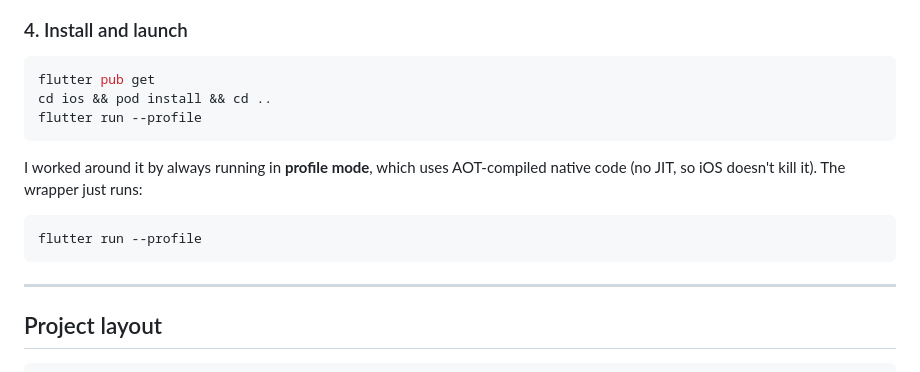
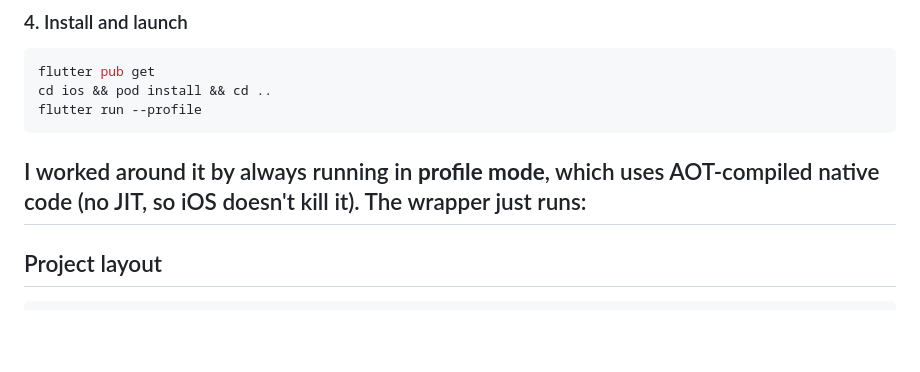
Before and after one commit to Fxkra28/EF234601_MobileProgramming_Midterm, a Markdown page: README.md, the part around one of its changes. Rendered like a GitHub page; blank space fills up the shorter version.

Commit message:
Refactor README for clarity and conciseness
Removed unnecessary comments and streamlined the README content.

````diff
--- a/README.md
+++ b/README.md
@@ -78,10 +77,6 @@ flutter run --profile
 ```
 
 I worked around it by always running in **profile mode**, which uses AOT-compiled native code (no JIT, so iOS doesn't kill it). The wrapper just runs:
-
-```bash
-flutter run --profile
-```
 ---
 
 ## Project layout
````
Also changed, not shown: other parts of README.md (+0 -2 lines).
